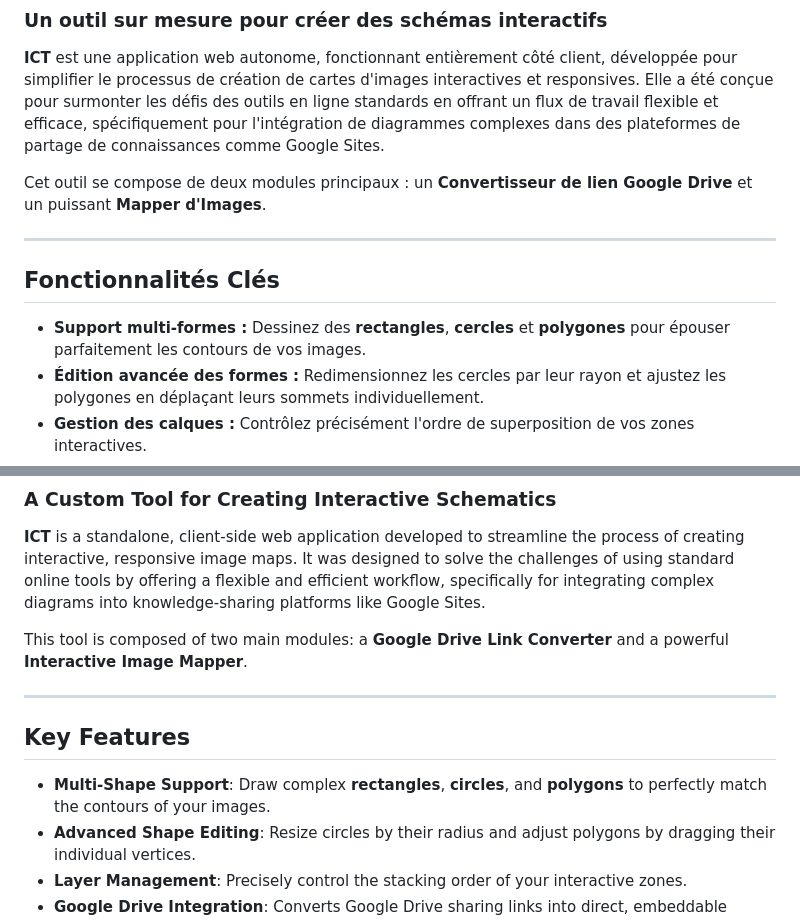
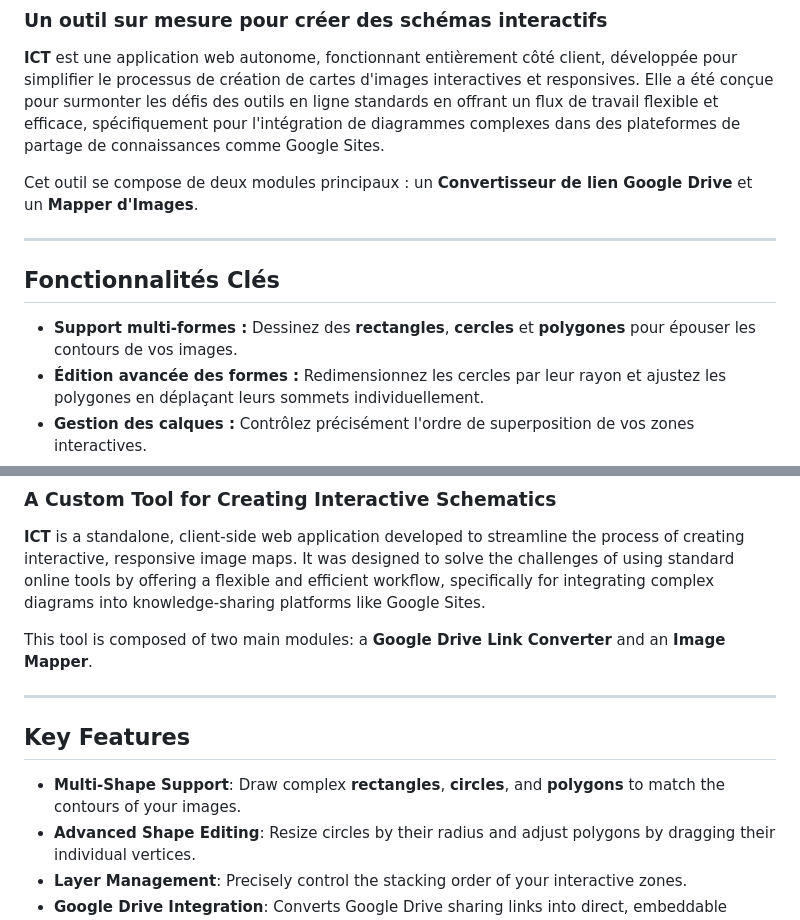
Before and after one commit to polog8/ICT, a Markdown page: README.md, 2 parts joined by grey strips. GitHub-like rendering.

```diff
--- a/README.md
+++ b/README.md
@@ -4,13 +4,13 @@
 
 **ICT** est une application web autonome, fonctionnant entièrement côté client, développée pour simplifier le processus de création de cartes d'images interactives et responsives. Elle a été conçue pour surmonter les défis des outils en ligne standards en offrant un flux de travail flexible et efficace, spécifiquement pour l'intégration de diagrammes complexes dans des plateformes de partage de connaissances comme Google Sites.
 
-Cet outil se compose de deux modules principaux : un **Convertisseur de lien Google Drive** et un puissant **Mapper d'Images**.
+Cet outil se compose de deux modules principaux : un **Convertisseur de lien Google Drive** et un **Mapper d'Images**.
 
 ---
 
 ## Fonctionnalités Clés
 
--   **Support multi-formes :** Dessinez des **rectangles**, **cercles** et **polygones** pour épouser parfaitement les contours de vos images.
+-   **Support multi-formes :** Dessinez des **rectangles**, **cercles** et **polygones** pour épouser les contours de vos images.
 -   **Édition avancée des formes :** Redimensionnez les cercles par leur rayon et ajustez les polygones en déplaçant leurs sommets individuellement.
 -   **Gestion des calques :** Contrôlez précisément l'ordre de superposition de vos zones interactives.
 -   **Intégration Google Drive :** Convertit les liens de partage Google Drive en URL d'images directes et intégrables.
@@ -112,13 +112,13 @@ Cet outil se compose de deux modules principaux : un **Convertisseur de lien Goo
 
 **ICT** is a standalone, client-side web application developed to streamline the process of creating interactive, responsive image maps. It was designed to solve the challenges of using standard online tools by offering a flexible and efficient workflow, specifically for integrating complex diagrams into knowledge-sharing platforms like Google Sites.
 
-This tool is composed of two main modules: a **Google Drive Link Converter** and a powerful **Interactive Image Mapper**.
+This tool is composed of two main modules: a **Google Drive Link Converter** and an **Image Mapper**.
 
 ---
 
 ## Key Features
 
--   **Multi-Shape Support**: Draw complex **rectangles**, **circles**, and **polygons** to perfectly match the contours of your images.
+-   **Multi-Shape Support**: Draw complex **rectangles**, **circles**, and **polygons** to match the contours of your images.
 -   **Advanced Shape Editing**: Resize circles by their radius and adjust polygons by dragging their individual vertices.
 -   **Layer Management**: Precisely control the stacking order of your interactive zones.
 -   **Google Drive Integration**: Converts Google Drive sharing links into direct, embeddable image URLs.
```
